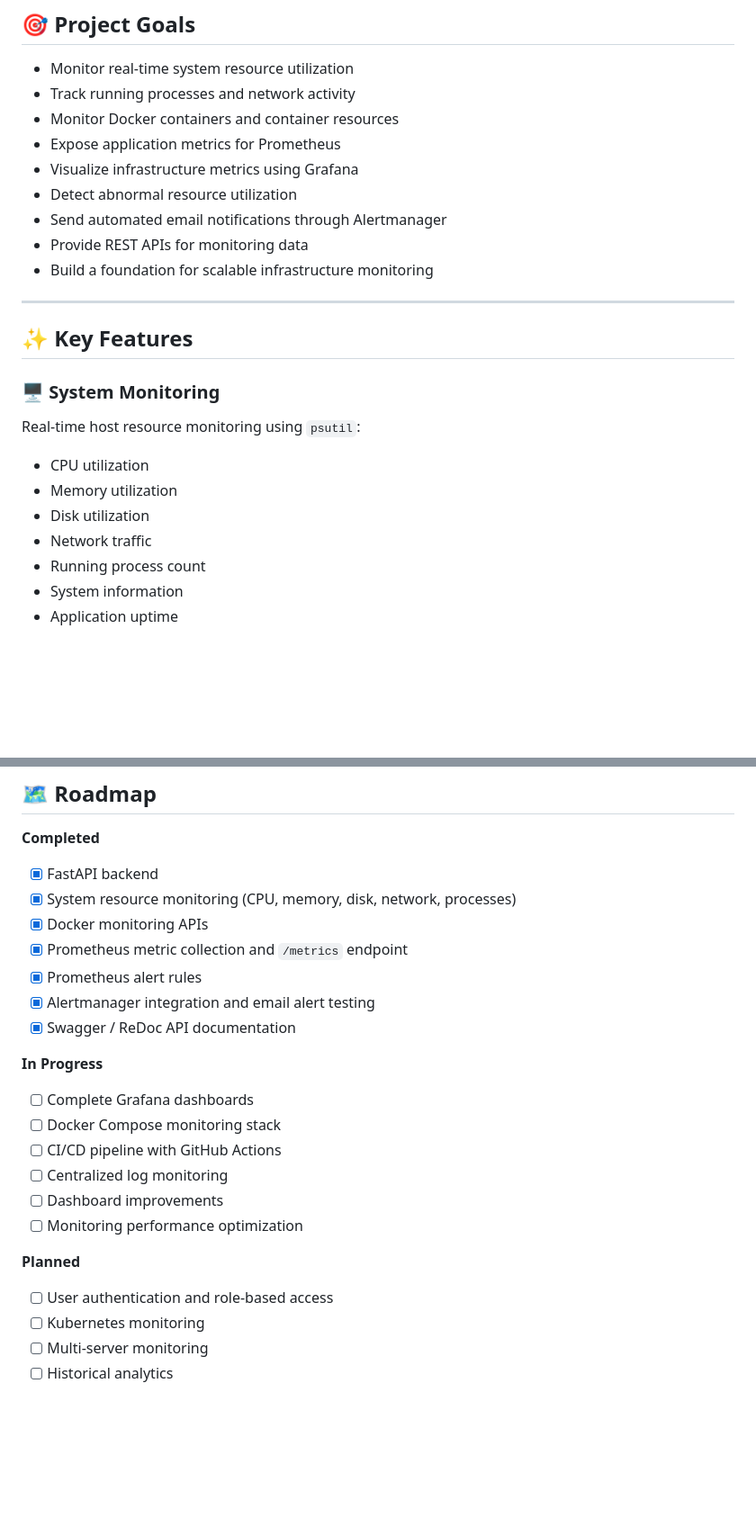
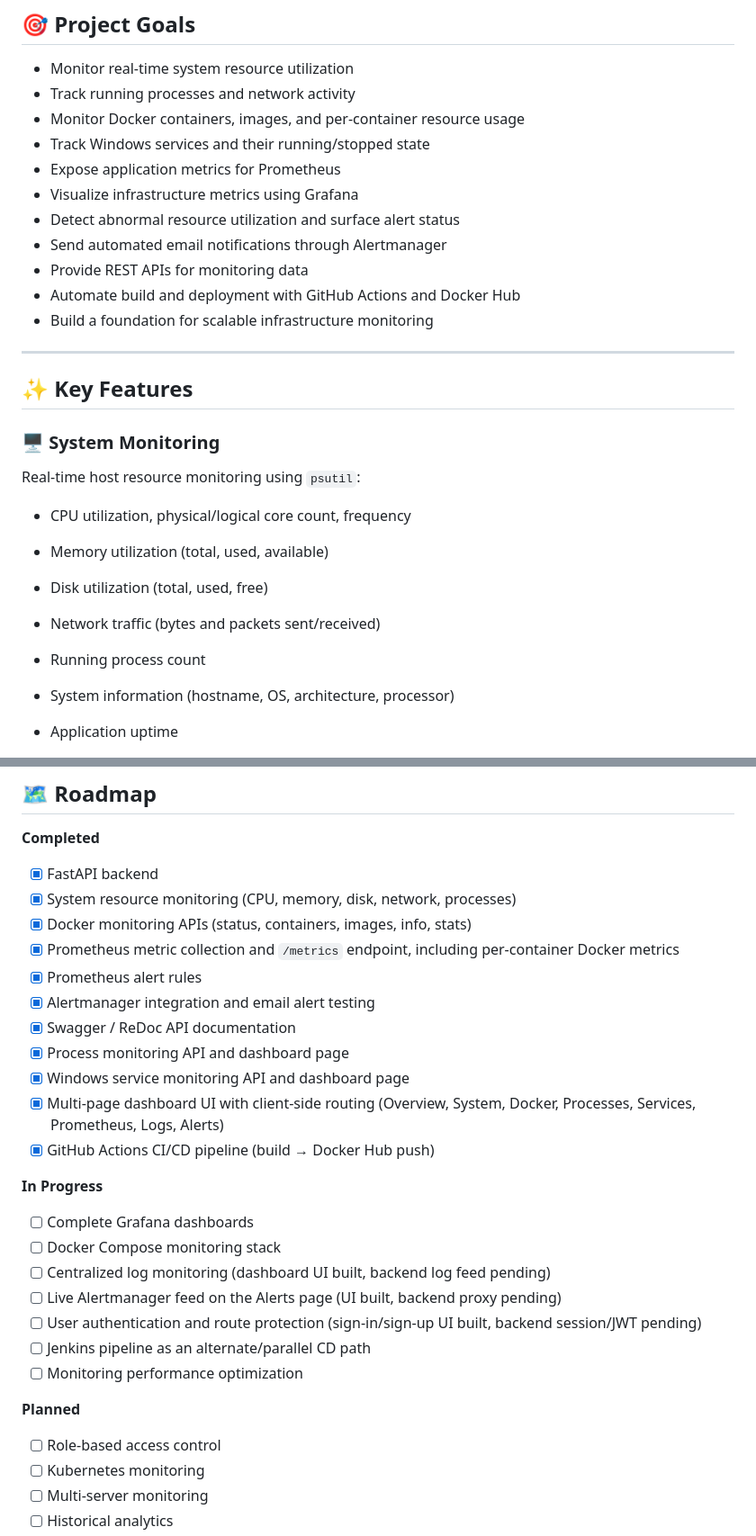
Before and after one commit to swethakannan595-crypto/devops-monitoring-dashboard, a Markdown page: README.md, 2 parts joined by grey strips. Shown at 90% size. GitHub-like rendering; blank space fills up the shorter version.

```diff
--- a/README.md
+++ b/README.md
@@ -26,12 +35,14 @@ The project combines backend development, system monitoring, containerization, o
 
 - Monitor real-time system resource utilization
 - Track running processes and network activity
-- Monitor Docker containers and container resources
+- Monitor Docker containers, images, and per-container resource usage
+- Track Windows services and their running/stopped state
 - Expose application metrics for Prometheus
 - Visualize infrastructure metrics using Grafana
-- Detect abnormal resource utilization
+- Detect abnormal resource utilization and surface alert status
 - Send automated email notifications through Alertmanager
 - Provide REST APIs for monitoring data
+- Automate build and deployment with GitHub Actions and Docker Hub
 - Build a foundation for scalable infrastructure monitoring
 
 ---
@@ -40,11 +51,11 @@ The project combines backend development, system monitoring, containerization, o
 
 ### 🖥️ System Monitoring
 Real-time host resource monitoring using `psutil`:
-- CPU utilization
-- Memory utilization
-- Disk utilization
-- Network traffic
+- CPU utilization, physical/logical core count, frequency
+- Memory utilization (total, used, available)
+- Disk utilization (total, used, free)
+- Network traffic (bytes and packets sent/received)
 - Running process count
-- System information
+- System information (hostname, OS, architecture, processor)
 - Application uptime
 
@@ -438,22 +540,27 @@ Invoke-WebRequest http://localhost:8000/metrics -UseBasicParsing |
 **Completed**
 - [x] FastAPI backend
 - [x] System resource monitoring (CPU, memory, disk, network, processes)
-- [x] Docker monitoring APIs
-- [x] Prometheus metric collection and `/metrics` endpoint
+- [x] Docker monitoring APIs (status, containers, images, info, stats)
+- [x] Prometheus metric collection and `/metrics` endpoint, including per-container Docker metrics
 - [x] Prometheus alert rules
 - [x] Alertmanager integration and email alert testing
 - [x] Swagger / ReDoc API documentation
+- [x] Process monitoring API and dashboard page
+- [x] Windows service monitoring API and dashboard page
+- [x] Multi-page dashboard UI with client-side routing (Overview, System, Docker, Processes, Services, Prometheus, Logs, Alerts)
+- [x] GitHub Actions CI/CD pipeline (build → Docker Hub push)
 
 **In Progress**
 - [ ] Complete Grafana dashboards
 - [ ] Docker Compose monitoring stack
-- [ ] CI/CD pipeline with GitHub Actions
-- [ ] Centralized log monitoring
-- [ ] Dashboard improvements
+- [ ] Centralized log monitoring (dashboard UI built, backend log feed pending)
+- [ ] Live Alertmanager feed on the Alerts page (UI built, backend proxy pending)
+- [ ] User authentication and route protection (sign-in/sign-up UI built, backend session/JWT pending)
+- [ ] Jenkins pipeline as an alternate/parallel CD path
 - [ ] Monitoring performance optimization
 
 **Planned**
-- [ ] User authentication and role-based access
+- [ ] Role-based access control
 - [ ] Kubernetes monitoring
 - [ ] Multi-server monitoring
 - [ ] Historical analytics
```
Also changed, not shown: other parts of README.md (+175 -75 lines).
